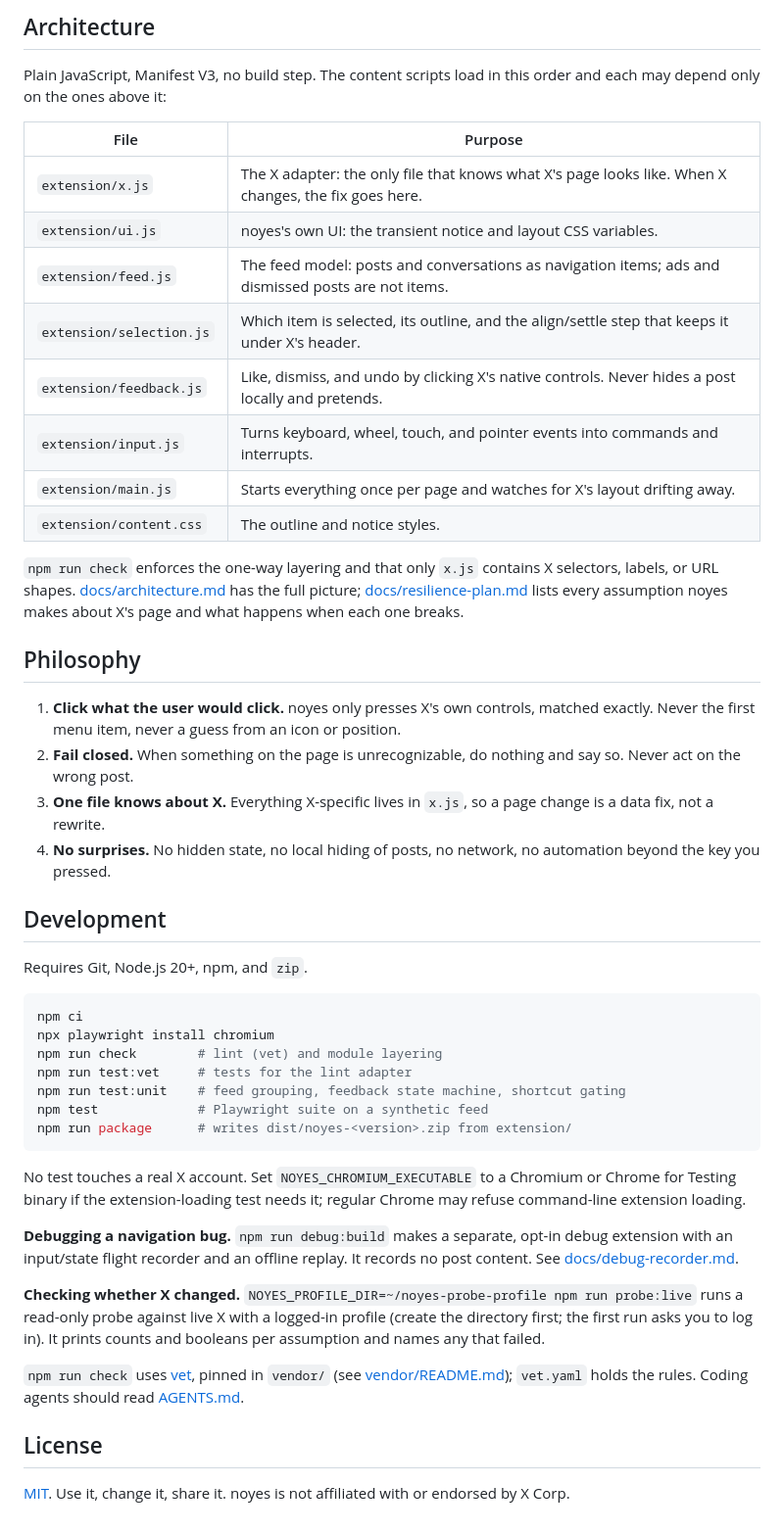
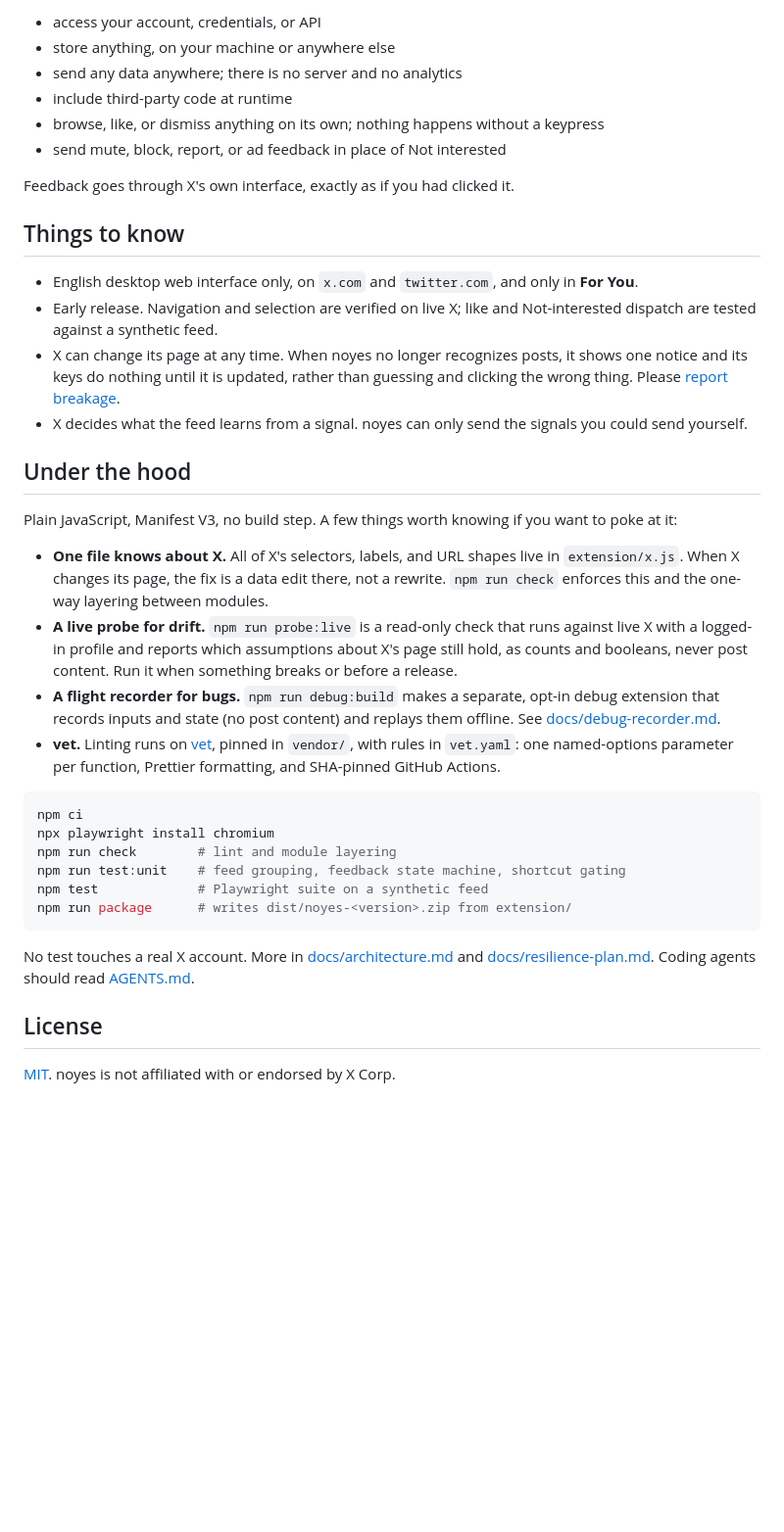
Before and after one commit to oladelekossi/noyes, a Markdown page: README.md, the part around one of its changes. Shown at 98% size. GitHub-like rendering; blank space fills up the shorter version.

Commit message:
docs: README around why, how, install, privacy

````diff
--- a/README.md
+++ b/README.md
@@ -61,50 +43,40 @@ noyes runs only on X pages and reads the page in front of you to carry out the a
 
-## Architecture
+- access your account, credentials, or API
+- store anything, on your machine or anywhere else
+- send any data anywhere; there is no server and no analytics
+- include third-party code at runtime
+- browse, like, or dismiss anything on its own; nothing happens without a keypress
+- send mute, block, report, or ad feedback in place of Not interested
 
-Plain JavaScript, Manifest V3, no build step. The content scripts load in this order and each may depend only on the ones above it:
+Feedback goes through X's own interface, exactly as if you had clicked it.
 
-| File | Purpose |
-| --- | --- |
-| `extension/x.js` | The X adapter: the only file that knows what X's page looks like. When X changes, the fix goes here. |
-| `extension/ui.js` | noyes's own UI: the transient notice and layout CSS variables. |
-| `extension/feed.js` | The feed model: posts and conversations as navigation items; ads and dismissed posts are not items. |
-| `extension/selection.js` | Which item is selected, its outline, and the align/settle step that keeps it under X's header. |
-| `extension/feedback.js` | Like, dismiss, and undo by clicking X's native controls. Never hides a post locally and pretends. |
-| `extension/input.js` | Turns keyboard, wheel, touch, and pointer events into commands and interrupts. |
-| `extension/main.js` | Starts everything once per page and watches for X's layout drifting away. |
-| `extension/content.css` | The outline and notice styles. |
+## Things to know
 
-`npm run check` enforces the one-way layering and that only `x.js` contains X selectors, labels, or URL shapes. [docs/architecture.md](docs/architecture.md) has the full picture; [docs/resilience-plan.md](docs/resilience-plan.md) lists every assumption noyes makes about X's page and what happens when each one breaks.
+- English desktop web interface only, on `x.com` and `twitter.com`, and only in **For You**.
+- Early release. Navigation and selection are verified on live X; like and Not-interested dispatch are tested against a synthetic feed.
+- X can change its page at any time. When noyes no longer recognizes posts, it shows one notice and its keys do nothing until it is updated, rather than guessing and clicking the wrong thing. Please [report breakage](https://github.com/oladelekossi/noyes/issues).
+- X decides what the feed learns from a signal. noyes can only send the signals you could send yourself.
 
-## Philosophy
+## Under the hood
 
-1. **Click what the user would click.** noyes only presses X's own controls, matched exactly. Never the first menu item, never a guess from an icon or position.
-2. **Fail closed.** When something on the page is unrecognizable, do nothing and say so. Never act on the wrong post.
-3. **One file knows about X.** Everything X-specific lives in `x.js`, so a page change is a data fix, not a rewrite.
-4. **No surprises.** No hidden state, no local hiding of posts, no network, no automation beyond the key you pressed.
+Plain JavaScript, Manifest V3, no build step. A few things worth knowing if you want to poke at it:
 
-## Development
-
-Requires Git, Node.js 20+, npm, and `zip`.
+- **One file knows about X.** All of X's selectors, labels, and URL shapes live in `extension/x.js`. When X changes its page, the fix is a data edit there, not a rewrite. `npm run check` enforces this and the one-way layering between modules.
+- **A live probe for drift.** `npm run probe:live` is a read-only check that runs against live X with a logged-in profile and reports which assumptions about X's page still hold, as counts and booleans, never post content. Run it when something breaks or before a release.
+- **A flight recorder for bugs.** `npm run debug:build` makes a separate, opt-in debug extension that records inputs and state (no post content) and replays them offline. See [docs/debug-recorder.md](docs/debug-recorder.md).
+- **vet.** Linting runs on [vet](https://github.com/gdevillele/vet), pinned in `vendor/`, with rules in `vet.yaml`: one named-options parameter per function, Prettier formatting, and SHA-pinned GitHub Actions.
 
 ```sh
 npm ci
 npx playwright install chromium
-npm run check        # lint (vet) and module layering
-npm run test:vet     # tests for the lint adapter
+npm run check        # lint and module layering
 npm run test:unit    # feed grouping, feedback state machine, shortcut gating
 npm test             # Playwright suite on a synthetic feed
 npm run package      # writes dist/noyes-<version>.zip from extension/
 ```
 
-No test touches a real X account. Set `NOYES_CHROMIUM_EXECUTABLE` to a Chromium or Chrome for Testing binary if the extension-loading test needs it; regular Chrome may refuse command-line extension loading.
-
-**Debugging a navigation bug.** `npm run debug:build` makes a separate, opt-in debug extension with an input/state flight recorder and an offline replay. It records no post content. See [docs/debug-recorder.md](docs/debug-recorder.md).
-
-**Checking whether X changed.** `NOYES_PROFILE_DIR=~/noyes-probe-profile npm run probe:live` runs a read-only probe against live X with a logged-in profile (create the directory first; the first run asks you to log in). It prints counts and booleans per assumption and names any that failed.
-
-`npm run check` uses [vet](https://github.com/gdevillele/vet), pinned in `vendor/` (see [vendor/README.md](vendor/README.md)); `vet.yaml` holds the rules. Coding agents should read [AGENTS.md](AGENTS.md).
+No test touches a real X account. More in [docs/architecture.md](docs/architecture.md) and [docs/resilience-plan.md](docs/resilience-plan.md). Coding agents should read [AGENTS.md](AGENTS.md).
 
 ## License
 
-[MIT](LICENSE). Use it, change it, share it. noyes is not affiliated with or endorsed by X Corp.
+[MIT](LICENSE). noyes is not affiliated with or endorsed by X Corp.
````
Also changed, not shown: other parts of README.md (+19 -37 lines).
